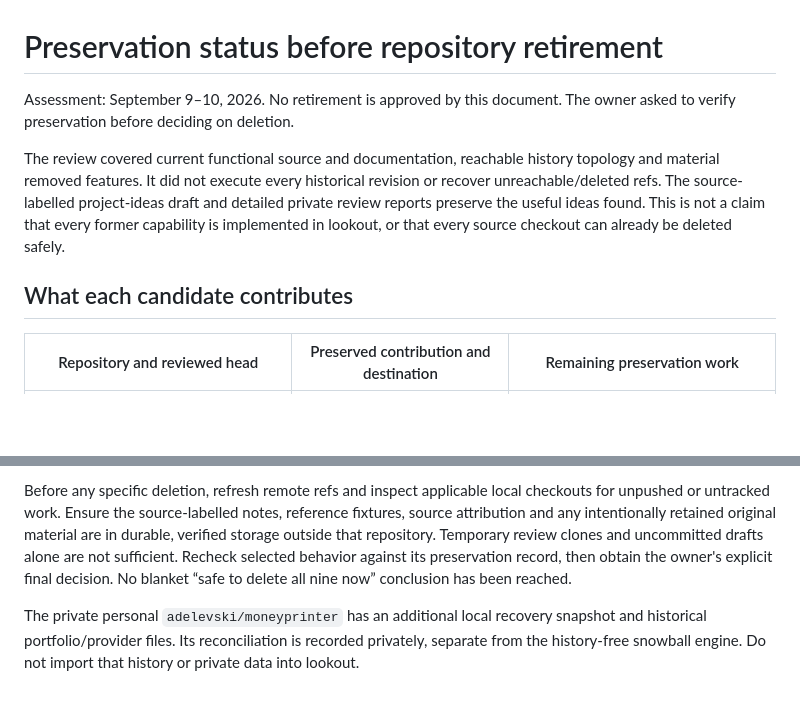
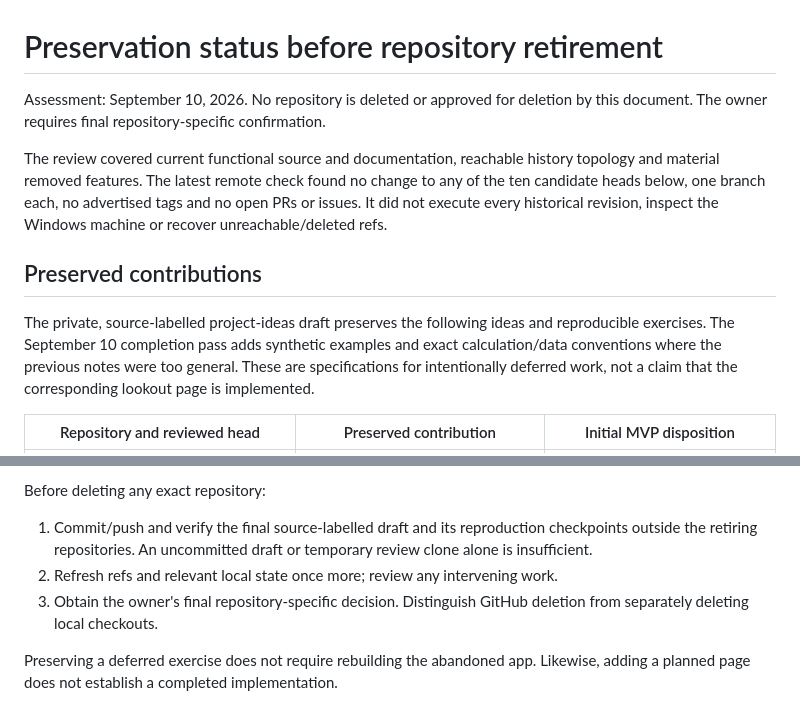
Before and after one commit to snowball-projects/lookout, a Markdown page: docs/PRESERVATION.md, 2 parts joined by grey strips. Rendered like a GitHub page; blank space fills up the shorter version.

```diff
--- a/docs/PRESERVATION.md
+++ b/docs/PRESERVATION.md
@@ -1,16 +1,21 @@
 # Preservation status before repository retirement
 
-Assessment: September 9–10, 2026. No retirement is approved by this document.
-The owner asked to verify preservation before deciding on deletion.
+Assessment: September 10, 2026. No repository is deleted or approved for deletion
+by this document. The owner requires final repository-specific confirmation.
 
-The review covered current functional source and documentation, reachable
-history topology and material removed features. It did not execute every
-historical revision or recover unreachable/deleted refs. The source-labelled
-project-ideas draft and detailed private review reports preserve the useful
-ideas found. This is not a claim that every former capability is implemented in
-lookout, or that every source checkout can already be deleted safely.
+The review covered current functional source and documentation, reachable history
+topology and material removed features. The latest remote check found no change
+to any of the ten candidate heads below, one branch each, no advertised tags and
+no open PRs or issues. It did not execute every historical revision, inspect the
+Windows machine or recover unreachable/deleted refs.
 
-## What each candidate contributes
+## Preserved contributions
 
-| Repository and reviewed head | Preserved contribution and destination | Remaining preservation work |
+The private, source-labelled project-ideas draft preserves the following ideas
+and reproducible exercises. The September 10 completion pass adds synthetic
+examples and exact calculation/data conventions where the previous notes were
+too general. These are specifications for intentionally deferred work, not a
+claim that the corresponding lookout page is implemented.
+
+| Repository and reviewed head | Preserved contribution | Initial MVP disposition |
 | --- | --- | --- |
@@ -35,13 +40,12 @@ durable extraction.
 
-Before any specific deletion, refresh remote refs and inspect applicable local
-checkouts for unpushed or untracked work. Ensure the source-labelled notes,
-reference fixtures, source attribution and any intentionally retained original
-material are in durable, verified storage outside that repository. Temporary
-review clones and uncommitted drafts alone are not sufficient. Recheck selected
-behavior against its preservation record, then obtain the owner's explicit final
-decision. No blanket “safe to delete all nine now” conclusion has been reached.
+Before deleting any exact repository:
 
-The private personal `adelevski/moneyprinter` has an additional local recovery
-snapshot and historical portfolio/provider files. Its reconciliation is recorded
-privately, separate from the history-free snowball engine. Do not import that
-history or private data into lookout.
+1. Commit/push and verify the final source-labelled draft and its reproduction
+   checkpoints outside the retiring repositories. An uncommitted draft or
+   temporary review clone alone is insufficient.
+2. Refresh refs and relevant local state once more; review any intervening work.
+3. Obtain the owner's final repository-specific decision. Distinguish GitHub
+   deletion from separately deleting local checkouts.
+
+Preserving a deferred exercise does not require rebuilding the abandoned app.
+Likewise, adding a planned page does not establish a completed implementation.
```
Also changed, not shown: other parts of docs/PRESERVATION.md (+16 -16 lines), docs/REPOSITORIES.md (+10 -12 lines).
